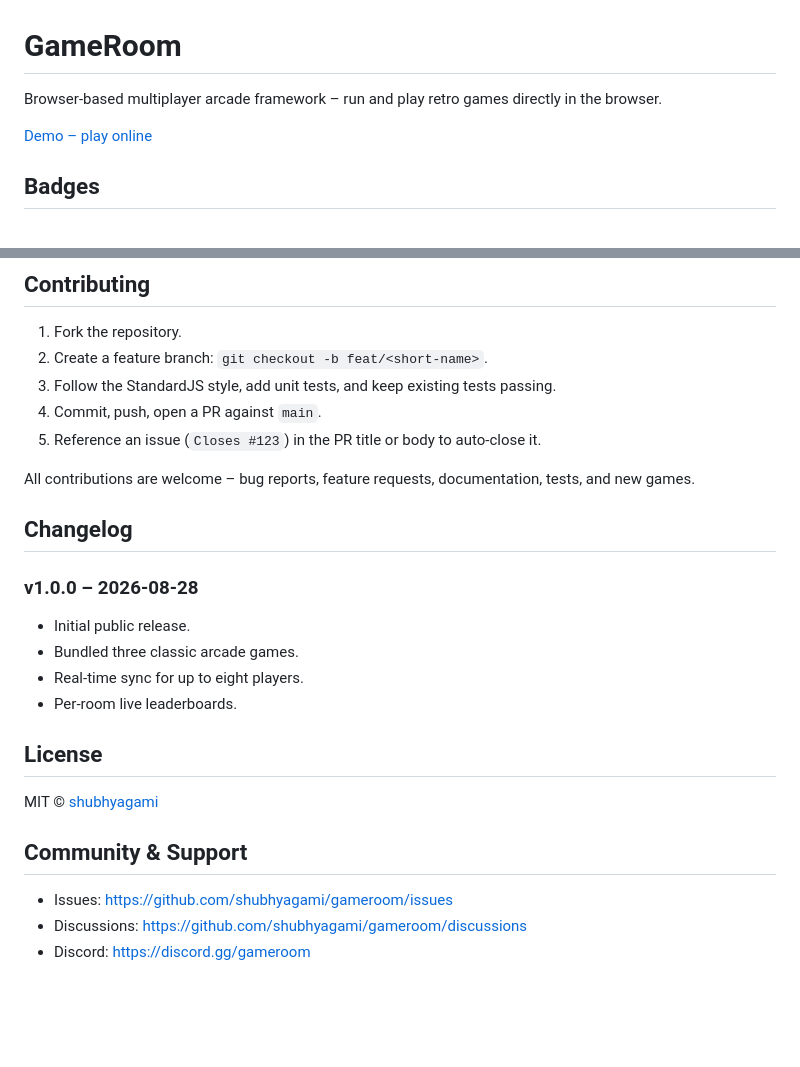
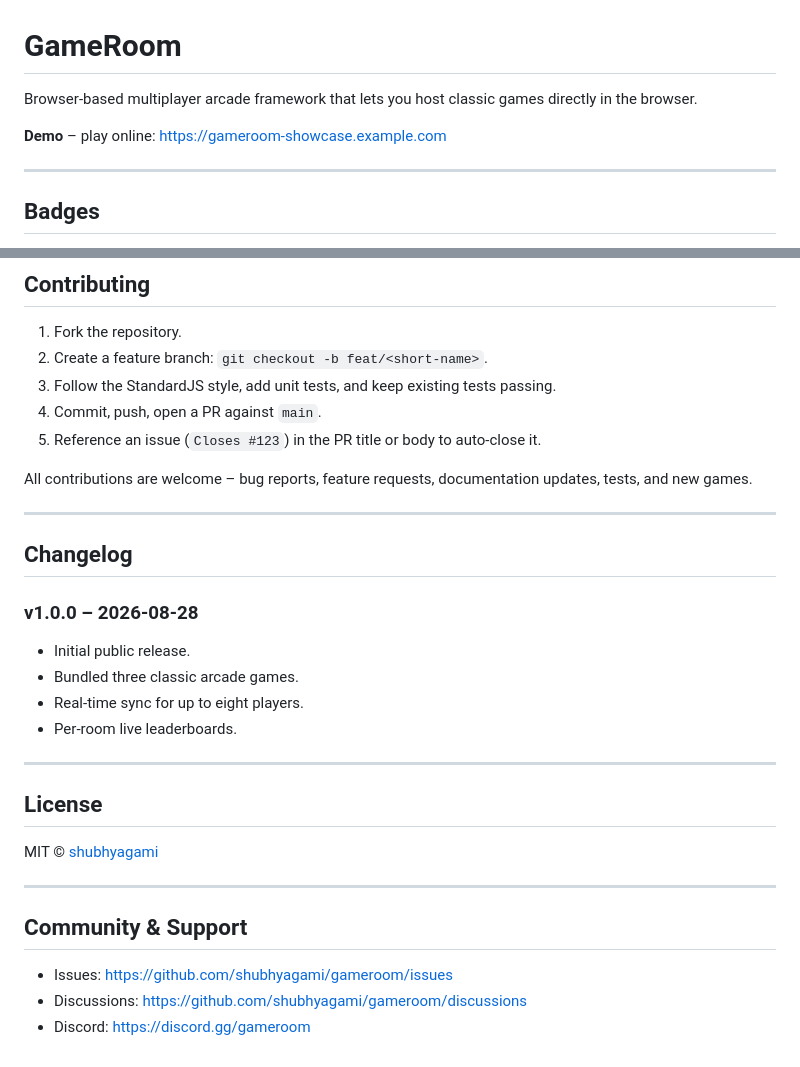
Before and after one commit to shubhyagami/gameroom, a Markdown page: README.md, 2 parts joined by grey strips. GitHub-like rendering; blank space fills up the shorter version.

```diff
--- a/README.md
+++ b/README.md
@@ -1,8 +1,10 @@
 # GameRoom
 
-Browser‑based multiplayer arcade framework – run and play retro games directly in the browser.
+Browser‑based multiplayer arcade framework that lets you host classic games directly in the browser.
 
-[Demo – play online](https://gameroom-showcase.example.com)
+**Demo** – play online: https://gameroom-showcase.example.com
+
+---
 
 ## Badges
 
@@ -87,7 +99,9 @@ The CI pipeline runs lint, tests, and static analysis for every PR.
 4. Commit, push, open a PR against `main`.
 5. Reference an issue (`Closes #123`) in the PR title or body to auto‑close it.
 
-All contributions are welcome – bug reports, feature requests, documentation, tests, and new games.
+All contributions are welcome – bug reports, feature requests, documentation updates, tests, and new games.
+
+---
 
 ## Changelog
 
@@ -97,12 +111,16 @@ All contributions are welcome – bug reports, feature requests, documentation,
 - Real‑time sync for up to eight players.
 - Per‑room live leaderboards.
 
+---
+
 ## License
 
 MIT © [shubhyagami](https://github.com/shubhyagami)
 
+---
+
 ## Community & Support
 
-- Issues: <https://github.com/shubhyagami/gameroom/issues>
-- Discussions: <https://github.com/shubhyagami/gameroom/discussions>
-- Discord: <https://discord.gg/gameroom>
+- Issues: https://github.com/shubhyagami/gameroom/issues
+- Discussions: https://github.com/shubhyagami/gameroom/discussions
+- Discord: https://discord.gg/gameroom
```
Also changed, not shown: other parts of README.md (+41 -31 lines).
